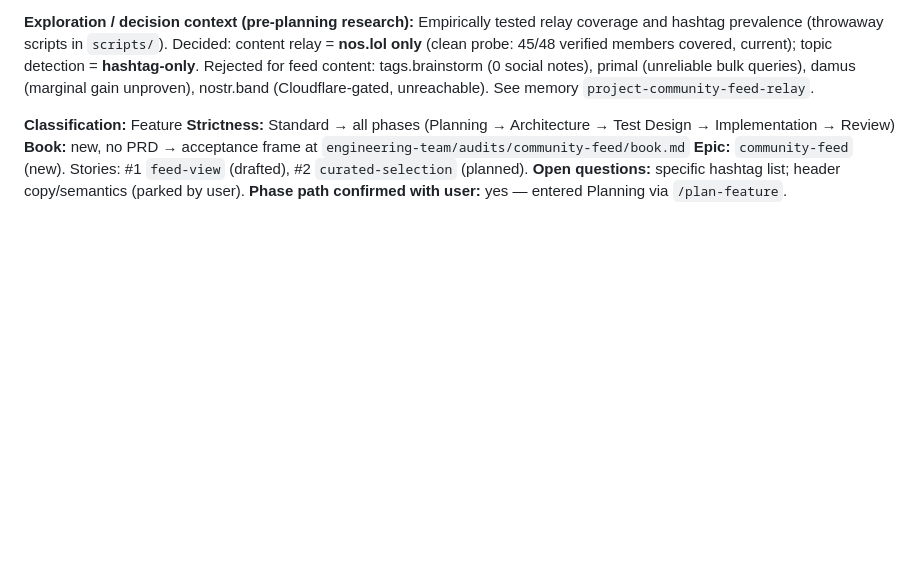
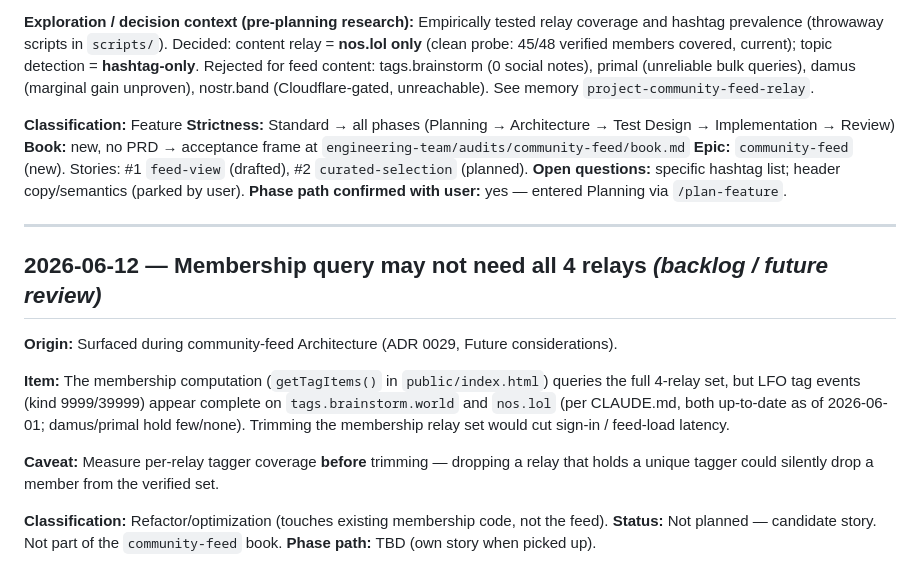
Before and after one commit to gaby-frei/les-femmes-orange, a Markdown page: engineering-team/stories/_intake.md, the part around the change. Rendered like a GitHub page; blank space fills up the shorter version.

```diff
--- a/engineering-team/stories/_intake.md
+++ b/engineering-team/stories/_intake.md
@@ -51,3 +51,21 @@ damus (marginal gain unproven), nostr.band (Cloudflare-gated, unreachable). See
 **Epic:** `community-feed` (new). Stories: #1 `feed-view` (drafted), #2 `curated-selection` (planned).
 **Open questions:** specific hashtag list; header copy/semantics (parked by user).
 **Phase path confirmed with user:** yes — entered Planning via `/plan-feature`.
+
+---
+
+## 2026-06-12 — Membership query may not need all 4 relays *(backlog / future review)*
+
+**Origin:** Surfaced during community-feed Architecture (ADR 0029, Future considerations).
+
+**Item:** The membership computation (`getTagItems()` in `public/index.html`) queries the full
+4-relay set, but LFO tag events (kind 9999/39999) appear complete on `tags.brainstorm.world` and
+`nos.lol` (per CLAUDE.md, both up-to-date as of 2026-06-01; damus/primal hold few/none). Trimming
+the membership relay set would cut sign-in / feed-load latency.
+
+**Caveat:** Measure per-relay tagger coverage **before** trimming — dropping a relay that holds a
+unique tagger could silently drop a member from the verified set.
+
+**Classification:** Refactor/optimization (touches existing membership code, not the feed).
+**Status:** Not planned — candidate story. Not part of the `community-feed` book.
+**Phase path:** TBD (own story when picked up).
```
Also changed, not shown: engineering-team/decisions/0029-community-feed-view.md (added, +232 -0 lines), 1 other file.
